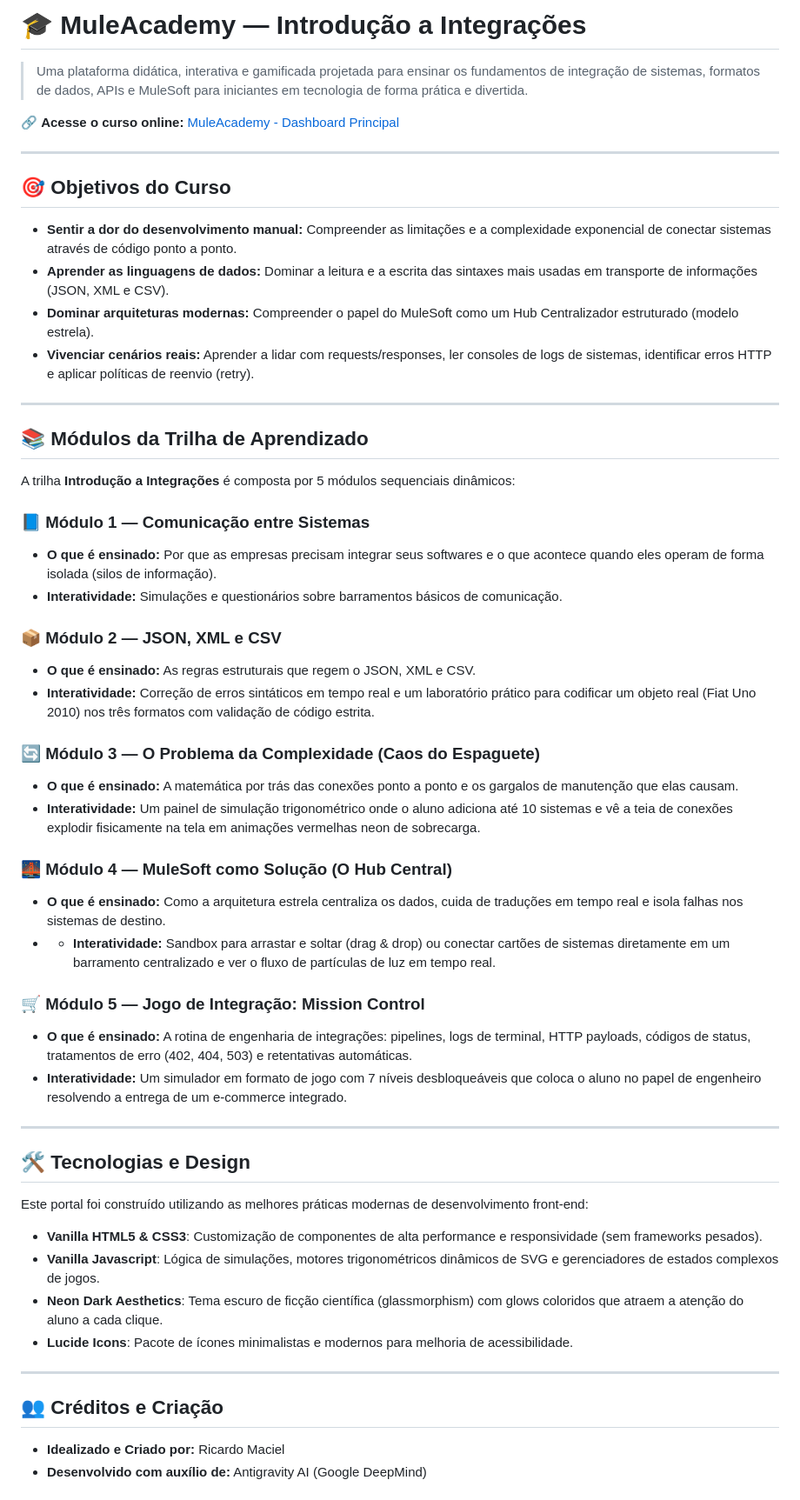
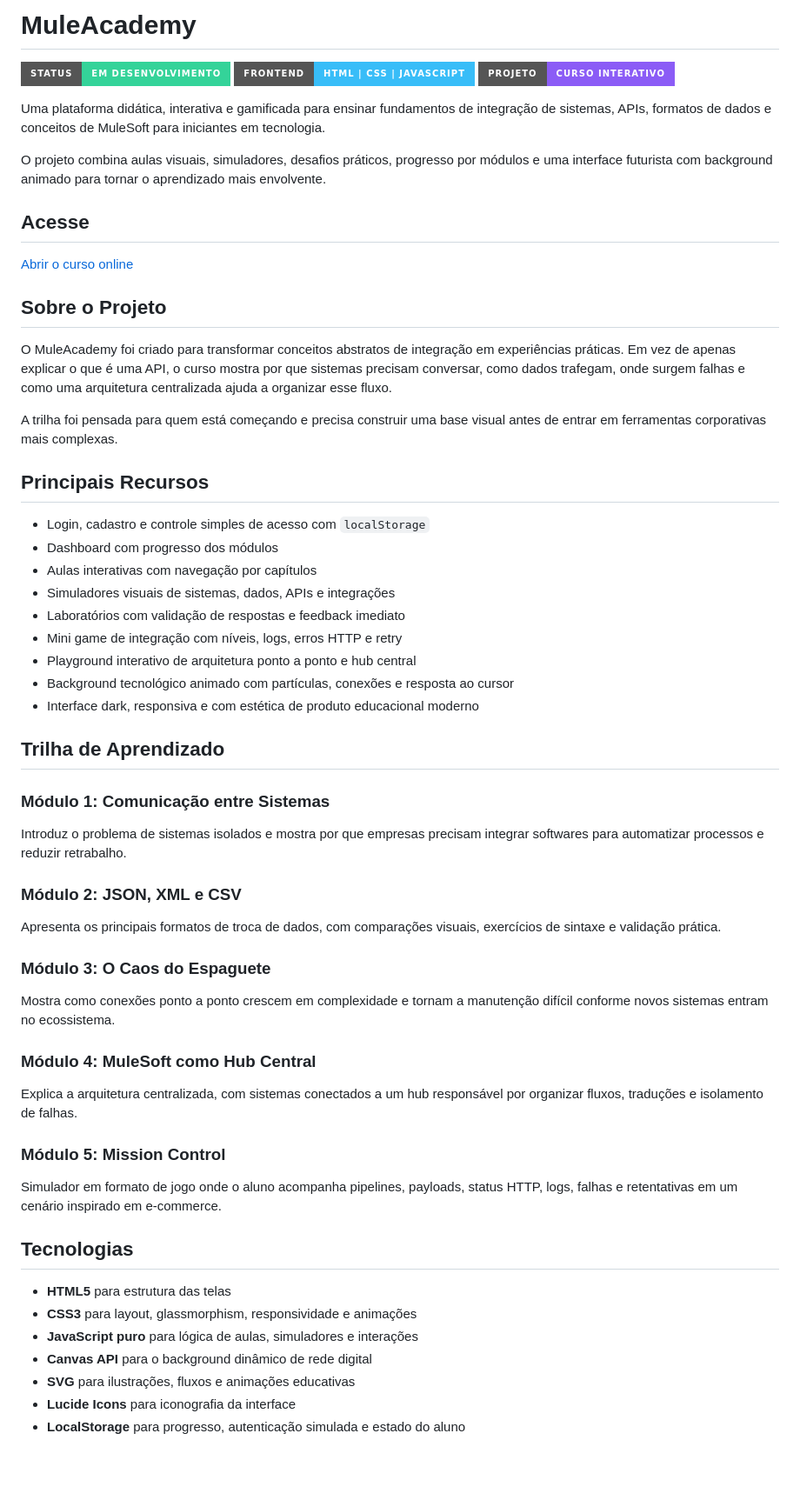
Before and after one commit to ricardo-maciel/MULE-ACADEMY, a Markdown page: README.md, the part around one of its changes. Shown at 87% size. Drawn GitHub-style; badges without logos; blank space fills up the shorter version.

Commit message:
docs: overhaul README.md with detailed project overview, feature list, and structural documentation

```diff
--- a/README.md
+++ b/README.md
@@ -1,57 +1,64 @@
-# 🎓 MuleAcademy — Introdução a Integrações
+# MuleAcademy
 
-> Uma plataforma didática, interativa e gamificada projetada para ensinar os fundamentos de integração de sistemas, formatos de dados, APIs e MuleSoft para iniciantes em tecnologia de forma prática e divertida.
+![Status](https://img.shields.io/badge/status-em%20desenvolvimento-34d399?style=for-the-badge)
+![Frontend](https://img.shields.io/badge/frontend-HTML%20%7C%20CSS%20%7C%20JavaScript-38bdf8?style=for-the-badge)
+![Projeto](https://img.shields.io/badge/projeto-curso%20interativo-8b5cf6?style=for-the-badge)
 
-🔗 **Acesse o curso online:** [MuleAcademy - Dashboard Principal](https://ricardo-maciel.github.io/MULE-ACADEMY/dashboard.html)
+Uma plataforma didática, interativa e gamificada para ensinar fundamentos de integração de sistemas, APIs, formatos de dados e conceitos de MuleSoft para iniciantes em tecnologia.
 
----
+O projeto combina aulas visuais, simuladores, desafios práticos, progresso por módulos e uma interface futurista com background animado para tornar o aprendizado mais envolvente.
 
-## 🎯 Objetivos do Curso
+## Acesse
 
-*   **Sentir a dor do desenvolvimento manual:** Compreender as limitações e a complexidade exponencial de conectar sistemas através de código ponto a ponto.
-*   **Aprender as linguagens de dados:** Dominar a leitura e a escrita das sintaxes mais usadas em transporte de informações (JSON, XML e CSV).
-*   **Dominar arquiteturas modernas:** Compreender o papel do MuleSoft como um Hub Centralizador estruturado (modelo estrela).
-*   **Vivenciar cenários reais:** Aprender a lidar com requests/responses, ler consoles de logs de sistemas, identificar erros HTTP e aplicar políticas de reenvio (retry).
+[Abrir o curso online](https://ricardo-maciel.github.io/MULE-ACADEMY/dashboard.html)
 
----
+## Sobre o Projeto
 
-## 📚 Módulos da Trilha de Aprendizado
+O MuleAcademy foi criado para transformar conceitos abstratos de integração em experiências práticas. Em vez de apenas explicar o que é uma API, o curso mostra por que sistemas precisam conversar, como dados trafegam, onde surgem falhas e como uma arquitetura centralizada ajuda a organizar esse fluxo.
 
-A trilha **Introdução a Integrações** é composta por 5 módulos sequenciais dinâmicos:
+A trilha foi pensada para quem está começando e precisa construir uma base visual antes de entrar em ferramentas corporativas mais complexas.
 
-### 📘 Módulo 1 — Comunicação entre Sistemas
-*   **O que é ensinado:** Por que as empresas precisam integrar seus softwares e o que acontece quando eles operam de forma isolada (silos de informação).
-*   **Interatividade:** Simulações e questionários sobre barramentos básicos de comunicação.
+## Principais Recursos
 
-### 📦 Módulo 2 — JSON, XML e CSV
-*   **O que é ensinado:** As regras estruturais que regem o JSON, XML e CSV.
-*   **Interatividade:** Correção de erros sintáticos em tempo real e um laboratório prático para codificar um objeto real (Fiat Uno 2010) nos três formatos com validação de código estrita.
+- Login, cadastro e controle simples de acesso com `localStorage`
+- Dashboard com progresso dos módulos
+- Aulas interativas com navegação por capítulos
+- Simuladores visuais de sistemas, dados, APIs e integrações
+- Laboratórios com validação de respostas e feedback imediato
+- Mini game de integração com níveis, logs, erros HTTP e retry
+- Playground interativo de arquitetura ponto a ponto e hub central
+- Background tecnológico animado com partículas, conexões e resposta ao cursor
+- Interface dark, responsiva e com estética de produto educacional moderno
 
-### 🔄 Módulo 3 — O Problema da Complexidade (Caos do Espaguete)
-*   **O que é ensinado:** A matemática por trás das conexões ponto a ponto e os gargalos de manutenção que elas causam.
-*   **Interatividade:** Um painel de simulação trigonométrico onde o aluno adiciona até 10 sistemas e vê a teia de conexões explodir fisicamente na tela em animações vermelhas neon de sobrecarga.
+## Trilha de Aprendizado
 
-### 🌉 Módulo 4 — MuleSoft como Solução (O Hub Central)
-*   **O que é ensinado:** Como a arquitetura estrela centraliza os dados, cuida de traduções em tempo real e isola falhas nos sistemas de destino.
-*   *   **Interatividade:** Sandbox para arrastar e soltar (drag & drop) ou conectar cartões de sistemas diretamente em um barramento centralizado e ver o fluxo de partículas de luz em tempo real.
+### Módulo 1: Comunicação entre Sistemas
 
-### 🛒 Módulo 5 — Jogo de Integração: Mission Control
-*   **O que é ensinado:** A rotina de engenharia de integrações: pipelines, logs de terminal, HTTP payloads, códigos de status, tratamentos de erro (402, 404, 503) e retentativas automáticas.
-*   **Interatividade:** Um simulador em formato de jogo com 7 níveis desbloqueáveis que coloca o aluno no papel de engenheiro resolvendo a entrega de um e-commerce integrado.
+Introduz o problema de sistemas isolados e mostra por que empresas precisam integrar softwares para automatizar processos e reduzir retrabalho.
 
----
+### Módulo 2: JSON, XML e CSV
 
-## 🛠️ Tecnologias e Design
+Apresenta os principais formatos de troca de dados, com comparações visuais, exercícios de sintaxe e validação prática.
 
-Este portal foi construído utilizando as melhores práticas modernas de desenvolvimento front-end:
-*   **Vanilla HTML5 & CSS3**: Customização de componentes de alta performance e responsividade (sem frameworks pesados).
-*   **Vanilla Javascript**: Lógica de simulações, motores trigonométricos dinâmicos de SVG e gerenciadores de estados complexos de jogos.
-*   **Neon Dark Aesthetics**: Tema escuro de ficção científica (glassmorphism) com glows coloridos que atraem a atenção do aluno a cada clique.
-*   **Lucide Icons**: Pacote de ícones minimalistas e modernos para melhoria de acessibilidade.
+### Módulo 3: O Caos do Espaguete
 
----
+Mostra como conexões ponto a ponto crescem em complexidade e tornam a manutenção difícil conforme novos sistemas entram no ecossistema.
 
-## 👥 Créditos e Criação
+### Módulo 4: MuleSoft como Hub Central
 
-*   **Idealizado e Criado por:** Ricardo Maciel
-*   **Desenvolvido com auxílio de:** Antigravity AI (Google DeepMind)
+Explica a arquitetura centralizada, com sistemas conectados a um hub responsável por organizar fluxos, traduções e isolamento de falhas.
+
+### Módulo 5: Mission Control
+
+Simulador em formato de jogo onde o aluno acompanha pipelines, payloads, status HTTP, logs, falhas e retentativas em um cenário inspirado em e-commerce.
+
+## Tecnologias
+
+- **HTML5** para estrutura das telas
+- **CSS3** para layout, glassmorphism, responsividade e animações
+- **JavaScript puro** para lógica de aulas, simuladores e interações
+- **Canvas API** para o background dinâmico de rede digital
+- **SVG** para ilustrações, fluxos e animações educativas
+- **Lucide Icons** para iconografia da interface
+- **LocalStorage** para progresso, autenticação simulada e estado do aluno
+
```
Also changed, not shown: other parts of README.md (+39 -0 lines).
